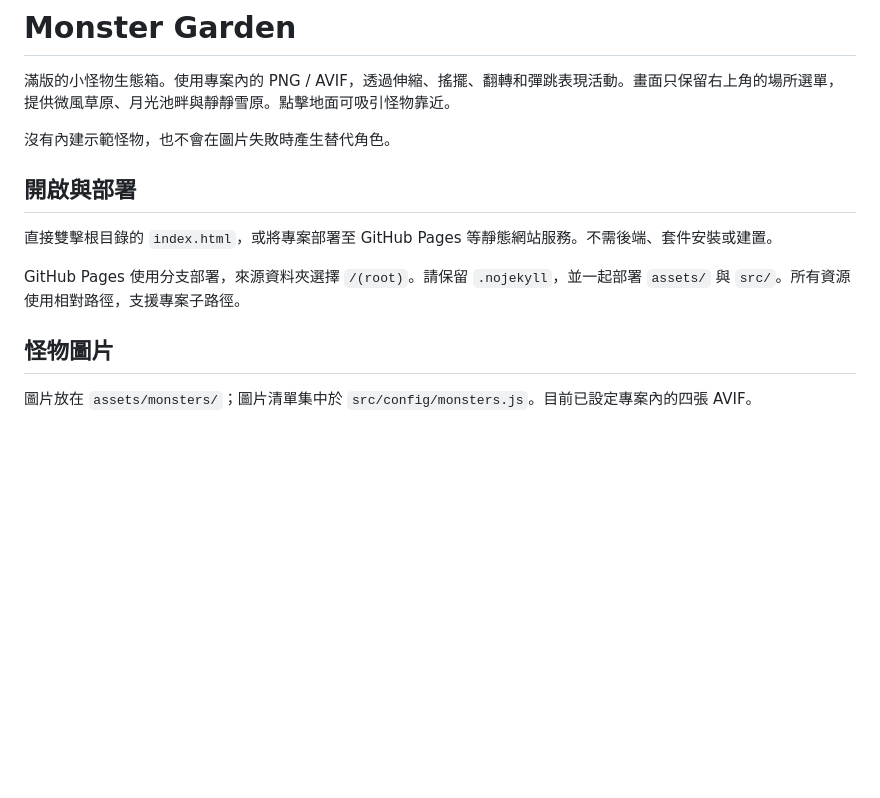
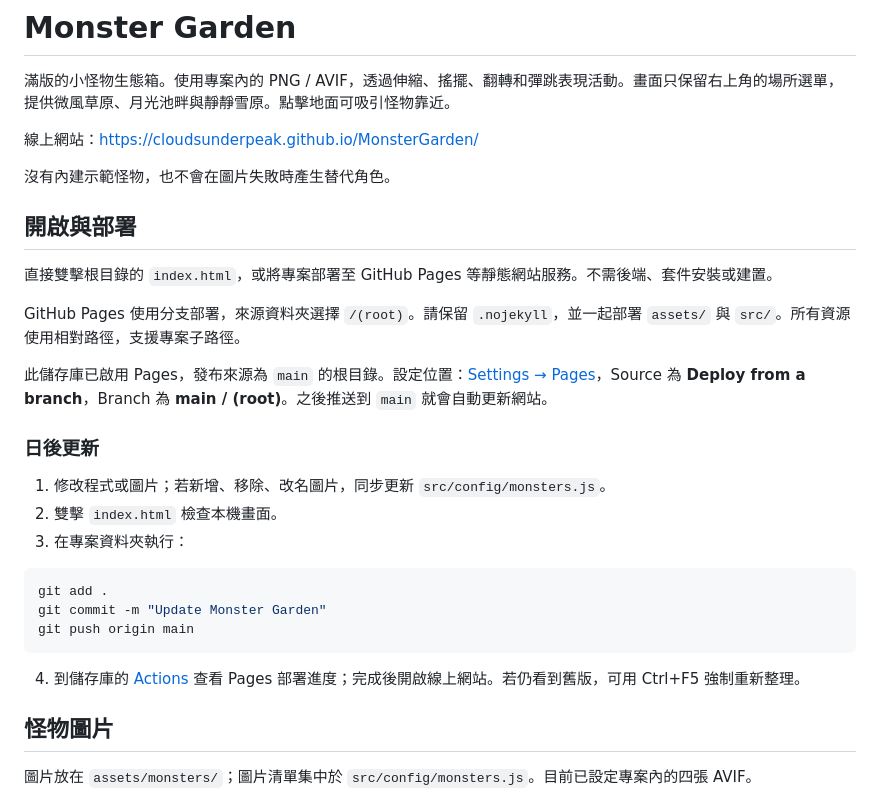
Before and after one commit to CloudsUnderPeak/MonsterGarden, a Markdown page: README.md, the part around the change. GitHub-like rendering; blank space fills up the shorter version.

Commit message:
docs: add live Pages URL and update instructions

````diff
--- a/README.md
+++ b/README.md
@@ -1,6 +1,8 @@
 # Monster Garden
 
 滿版的小怪物生態箱。使用專案內的 PNG / AVIF，透過伸縮、搖擺、翻轉和彈跳表現活動。畫面只保留右上角的場所選單，提供微風草原、月光池畔與靜靜雪原。點擊地面可吸引怪物靠近。
+
+線上網站：https://cloudsunderpeak.github.io/MonsterGarden/
 
 沒有內建示範怪物，也不會在圖片失敗時產生替代角色。
 
@@ -9,6 +11,22 @@
 直接雙擊根目錄的 `index.html`，或將專案部署至 GitHub Pages 等靜態網站服務。不需後端、套件安裝或建置。
 
 GitHub Pages 使用分支部署，來源資料夾選擇 `/(root)`。請保留 `.nojekyll`，並一起部署 `assets/` 與 `src/`。所有資源使用相對路徑，支援專案子路徑。
+
+此儲存庫已啟用 Pages，發布來源為 `main` 的根目錄。設定位置：[Settings → Pages](https://github.com/CloudsUnderPeak/MonsterGarden/settings/pages)，Source 為 **Deploy from a branch**，Branch 為 **main / (root)**。之後推送到 `main` 就會自動更新網站。
+
+### 日後更新
+
+1. 修改程式或圖片；若新增、移除、改名圖片，同步更新 `src/config/monsters.js`。
+2. 雙擊 `index.html` 檢查本機畫面。
+3. 在專案資料夾執行：
+
+```bash
+git add .
+git commit -m "Update Monster Garden"
+git push origin main
+```
+
+4. 到儲存庫的 [Actions](https://github.com/CloudsUnderPeak/MonsterGarden/actions) 查看 Pages 部署進度；完成後開啟線上網站。若仍看到舊版，可用 Ctrl+F5 強制重新整理。
 
 ## 怪物圖片
 
````
